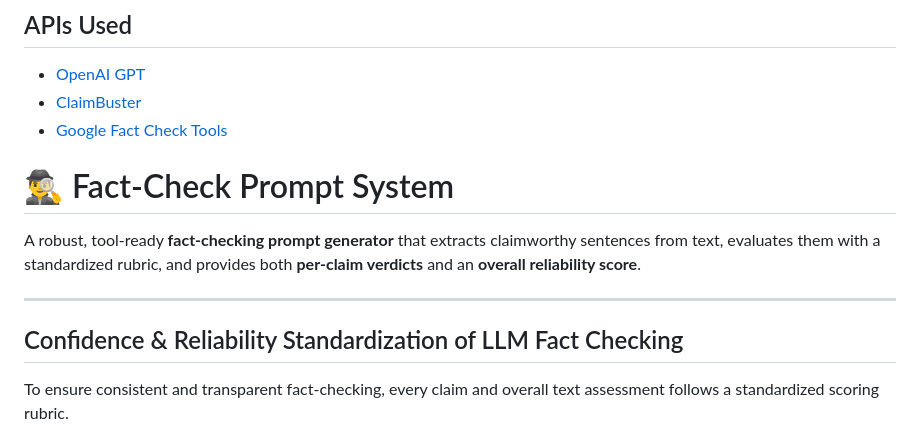
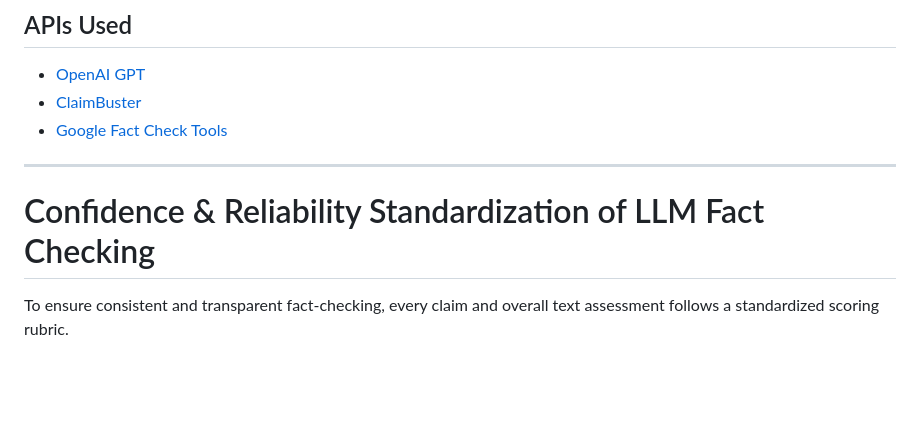
Before and after one commit to moshiur00/Claim-Polygraph, a Markdown page: README.md, the part around the change printed below. GitHub-like rendering; blank space fills up the shorter version.

```diff
--- a/README.md
+++ b/README.md
@@ -49,13 +49,9 @@ pip install -r requirements.txt
 - [ClaimBuster](https://idir.uta.edu/claimbuster/api/)
 - [Google Fact Check Tools](https://developers.google.com/fact-check/tools/api/reference/rest)
 
-# 🕵️‍♂️ Fact-Check Prompt System
-
-A robust, tool-ready **fact-checking prompt generator** that extracts claimworthy sentences from text, evaluates them with a standardized rubric, and provides both **per-claim verdicts** and an **overall reliability score**.
-
 ---
 
-## Confidence & Reliability Standardization of LLM Fact Checking
+# Confidence & Reliability Standardization of LLM Fact Checking
 
 To ensure consistent and transparent fact-checking, every claim and overall text assessment follows a standardized scoring rubric.
 
```
Also changed, not shown: other parts of README.md (+1 -1 lines).
